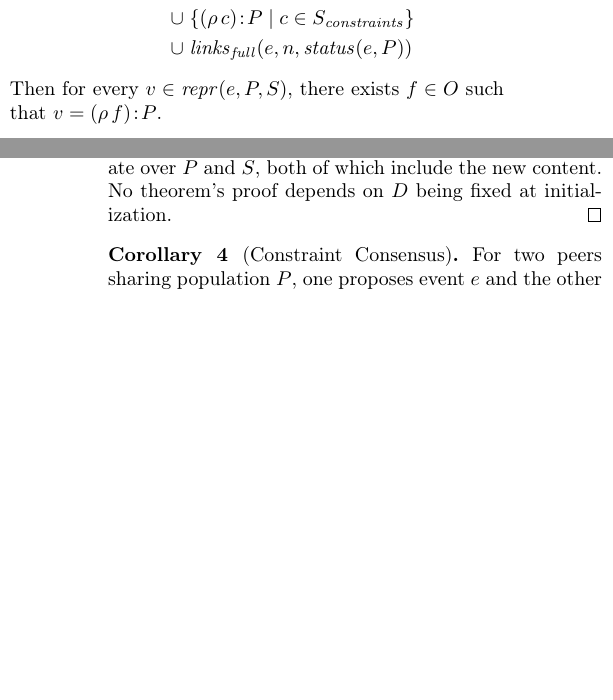
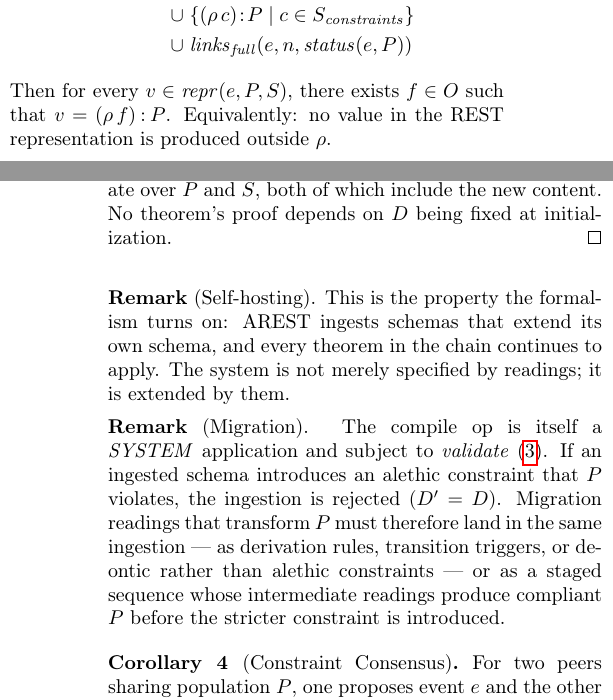
Before and after one commit to graphdl/graphdl-orm, a LaTeX paper (AREST.tex): two parts of the columns of pages 5 and 6 of 7, joined at a grey line, cut so that both start at the same text, the shorter picture padded with empty space. Compiled offline with pdfLaTeX.

Commit message:
paper: implement reviewer directives (Q7, Q9, Q10, Q11, Q14, Q16)
Introduction (Q16 + Q14):
- New opening paragraph frames agent-writer and agent-consumer before
  the human-authorship frame. Mirrors Conclusion's parallel structure
  (inclusio). Modal "need not exist" hedge preserved; the theorems
  are what promote it to "eliminated" by the Conclusion.
- Existing opening paragraph flipped to "Domain knowledge begins in
  someone's head" to avoid re-saying "Software" two paragraphs in a
  row.

Bibliography (Q10):
- Added AREST GitHub pointer:
  S. Lippert, AREST, open-source reference implementation,
  https://github.com/graphdl/arest.
- Cited once at Definition: "A reference implementation is available
  [arest]." Establishes the paper-to-code path.

Theorem 5 (Q7):
- Foregrounded the structural-exclusion claim in the statement:
  "Equivalently: no value in the REST representation is produced
  outside rho." Was previously buried in the proof and §9.

Corollary 3 (Q9 + Q11):
- Added Remark (Self-hosting) directly after the proof: names the
  corollary's role as "the property the formalism turns on."
- Added Remark (Migration): closes the self-modification-over-
  populated-state gap. compile is itself a SYSTEM application; an
  ingested alethic constraint that P violates rejects the ingestion.
  Migration readings must therefore transform P in the same or a
  staged sequence.

Pending: Q23 audit for unbacked claims, Q6 constraint-kind appendix,
Q20/Q21 target-reader/venue decision.

PDF rebuilt clean (7 pages).

```diff
--- a/AREST.tex
+++ b/AREST.tex
@@ -396,7 +398,7 @@ Define the \emph{representation} of an entity $e$ in population $P$ under schema
 \cup\; &\{(\rho\,c)\!:\!P \mid c \in S_{\mathit{constraints}}\} \\
 \cup\; &\mathit{links}_{\mathit{full}}(e, n, \mathit{status}(e, P))
 \end{align*}
-Then for every $v \in \mathit{repr}(e, P, S)$, there exists $f \in O$ such that $v = (\rho\,f)\!:\!P$.
+Then for every $v \in \mathit{repr}(e, P, S)$, there exists $f \in O$ such that $v = (\rho\,f)\!:\!P$. Equivalently: no value in the REST representation is produced outside $\rho$.
 \end{theorem}
 
 \begin{proof}
@@ -420,6 +422,10 @@ After applying $\mathit{SYSTEM}$ with operation $\mathit{compile} \circ \mathit{
 \begin{proof}
 Theorem~\ref{thm:grammar} depends on the grammar, not on $D$. Theorem~\ref{thm:spec} depends on injective stateless functions. New definitions enter $\mathit{DEFS}$ via $\downarrow\!\mathit{DEFS}$. Theorems~\ref{thm:complete}--\ref{thm:derive} operate over $P$ and $S$, both of which include the new content. No theorem's proof depends on $D$ being fixed at initialization.
 \end{proof}
+
+\smallskip\noindent\textbf{Remark} (Self-hosting). This is the property the formalism turns on: AREST ingests schemas that extend its own schema, and every theorem in the chain continues to apply. The system is not merely specified by readings; it is extended by them.
+
+\smallskip\noindent\textbf{Remark} (Migration). The compile op is itself a $\mathit{SYSTEM}$ application and subject to $\mathit{validate}$~(\ref{eq:create}). If an ingested schema introduces an alethic constraint that $P$ violates, the ingestion is rejected ($D' = D$). Migration readings that transform $P$ must therefore land in the same ingestion --- as derivation rules, transition triggers, or deontic rather than alethic constraints --- or as a staged sequence whose intermediate readings produce compliant $P$ before the stricter constraint is introduced.
 
 \begin{corollary}[Constraint Consensus]\label{cor:consensus}
 For two peers sharing population $P$, one proposes event $e$ and the other applies $\mathit{validate}$~(\ref{eq:create}) to $P \cup \mathit{resolve}(S, e)$. The event is accepted iff $V$ contains no alethic violation. The constraint set $C_S$ is the consensus predicate.
```
Also changed, not shown: AREST.pdf, AREST.tex (9 more changed lines).
